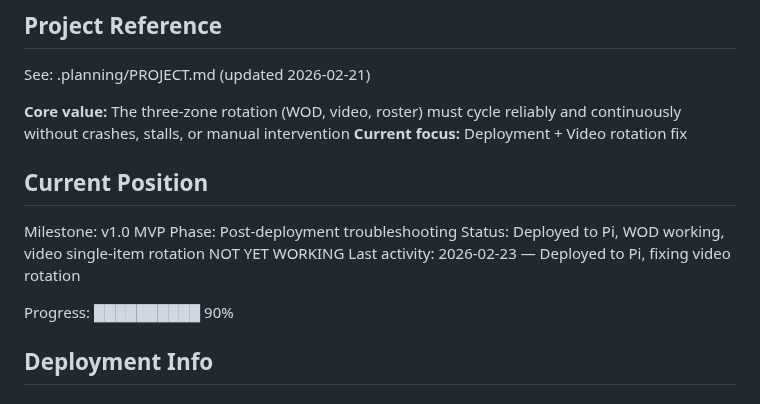
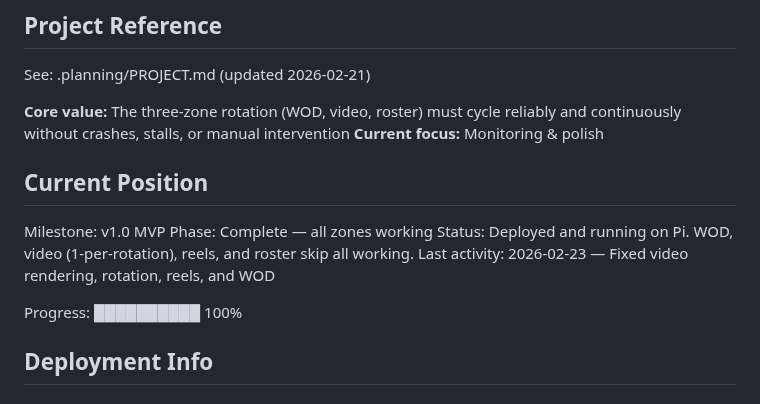
Before and after one commit to tobephelps-commits/gym-display, a Markdown page: .planning/STATE.md, the part around one of its changes. GitHub-like rendering.

```diff
--- a/.planning/STATE.md
+++ b/.planning/STATE.md
@@ -5,16 +5,16 @@
 See: .planning/PROJECT.md (updated 2026-02-21)
 
 **Core value:** The three-zone rotation (WOD, video, roster) must cycle reliably and continuously without crashes, stalls, or manual intervention
-**Current focus:** Deployment + Video rotation fix
+**Current focus:** Monitoring & polish
 
 ## Current Position
 
 Milestone: v1.0 MVP
-Phase: Post-deployment troubleshooting
-Status: Deployed to Pi, WOD working, video single-item rotation NOT YET WORKING
-Last activity: 2026-02-23 — Deployed to Pi, fixing video rotation
+Phase: Complete — all zones working
+Status: Deployed and running on Pi. WOD, video (1-per-rotation), reels, and roster skip all working.
+Last activity: 2026-02-23 — Fixed video rendering, rotation, reels, and WOD
 
-Progress: ██████████ 90%
+Progress: ██████████ 100%
 
 ## Deployment Info
 
```
Also changed, not shown: other parts of .planning/STATE.md (+24 -28 lines).
